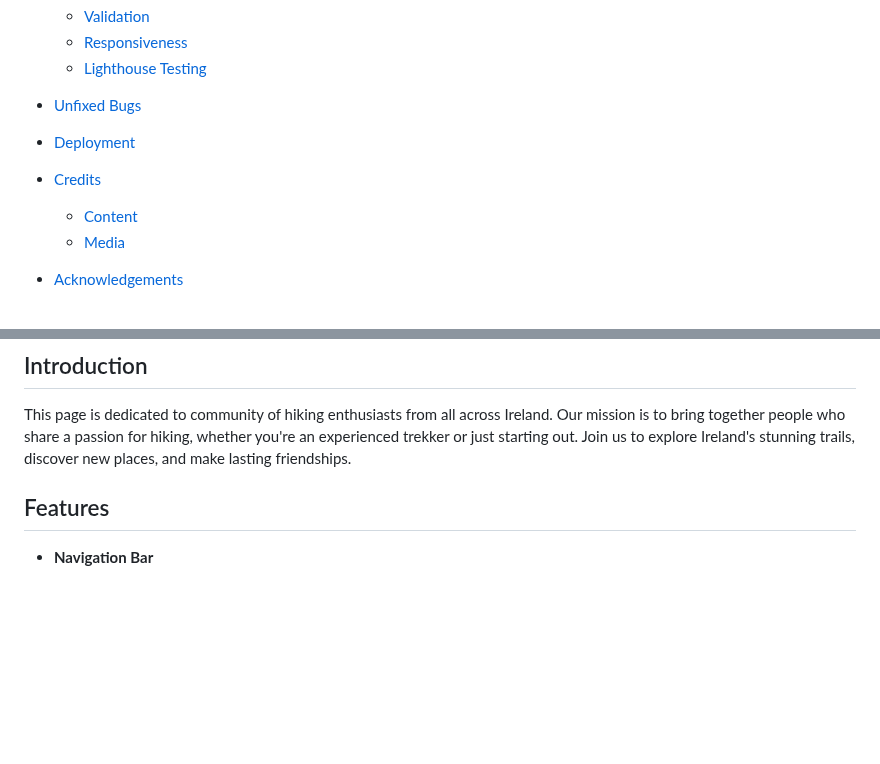
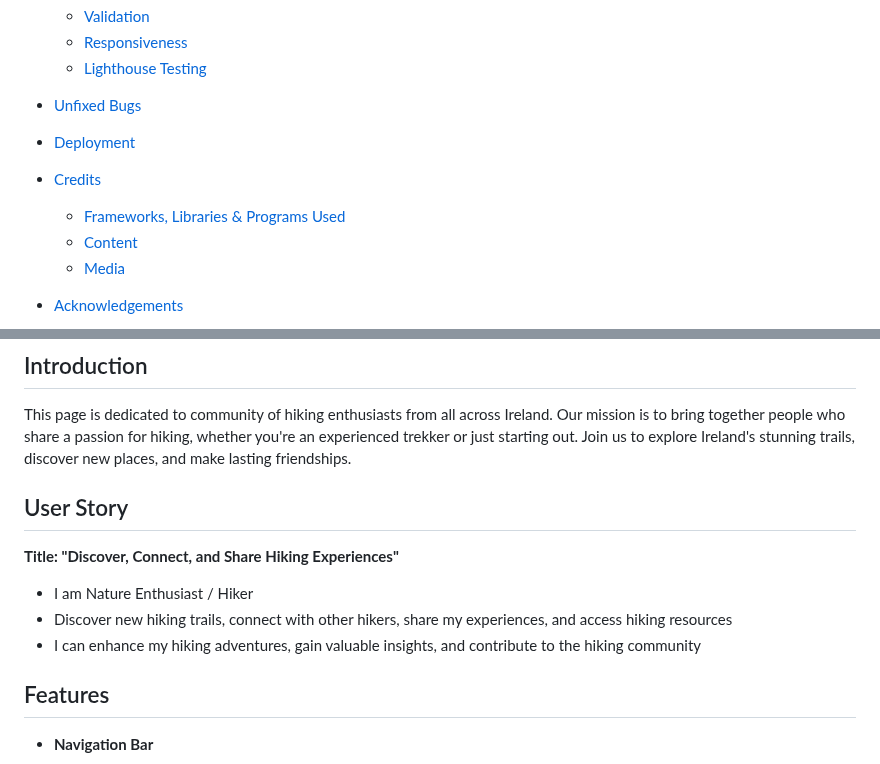
Before and after one commit to preeticancode/hike-with-me, a Markdown page: README.md, 2 parts joined by grey strips. Drawn GitHub-style; blank space fills up the shorter version.

```diff
--- a/README.md
+++ b/README.md
@@ -33,6 +38,7 @@
 - [Deployment](#Deployment)
 
 - [Credits](#Credits)
+   - [Frameworks, Libraries & Programs Used](#frameworks-libraries--programs-used)
    - [Content](#Content)
    - [Media](#Media)
 
@@ -44,6 +50,14 @@
 ## Introduction
 
 This page is dedicated to community of hiking enthusiasts from all across Ireland. Our mission is to bring together people who share a passion for hiking, whether you're an experienced trekker or just starting out. Join us to explore Ireland's stunning trails, discover new places, and make lasting friendships.
+
+## User Story
+**Title: "Discover, Connect, and Share Hiking Experiences"**
+
+- I am Nature Enthusiast / Hiker
+- Discover new hiking trails, connect with other hikers, share my experiences, and access hiking resources
+- I can enhance my hiking adventures, gain valuable insights, and contribute to the hiking community
+
 
 ## Features
 - __Navigation Bar__
```
Also changed, not shown: other parts of README.md (+50 -13 lines).
